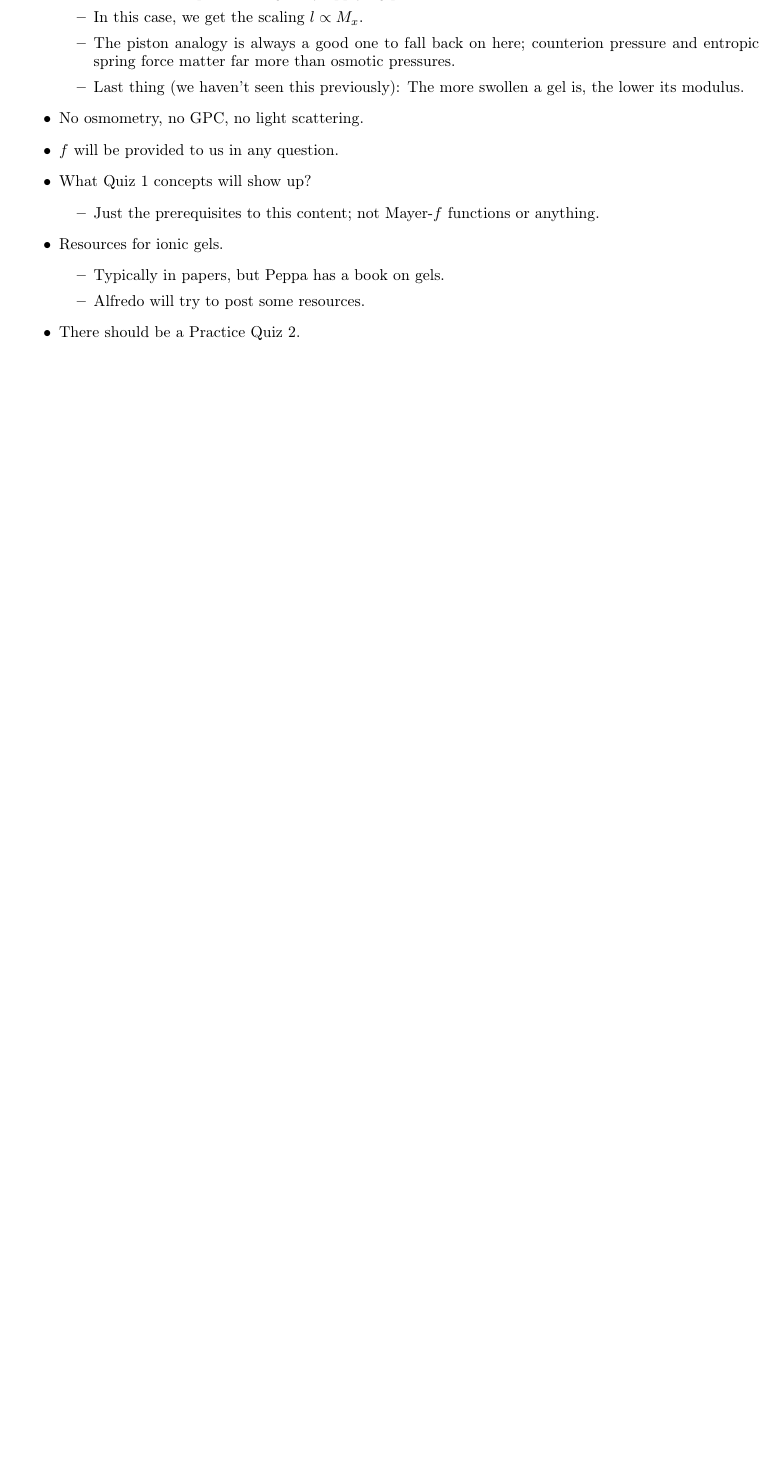
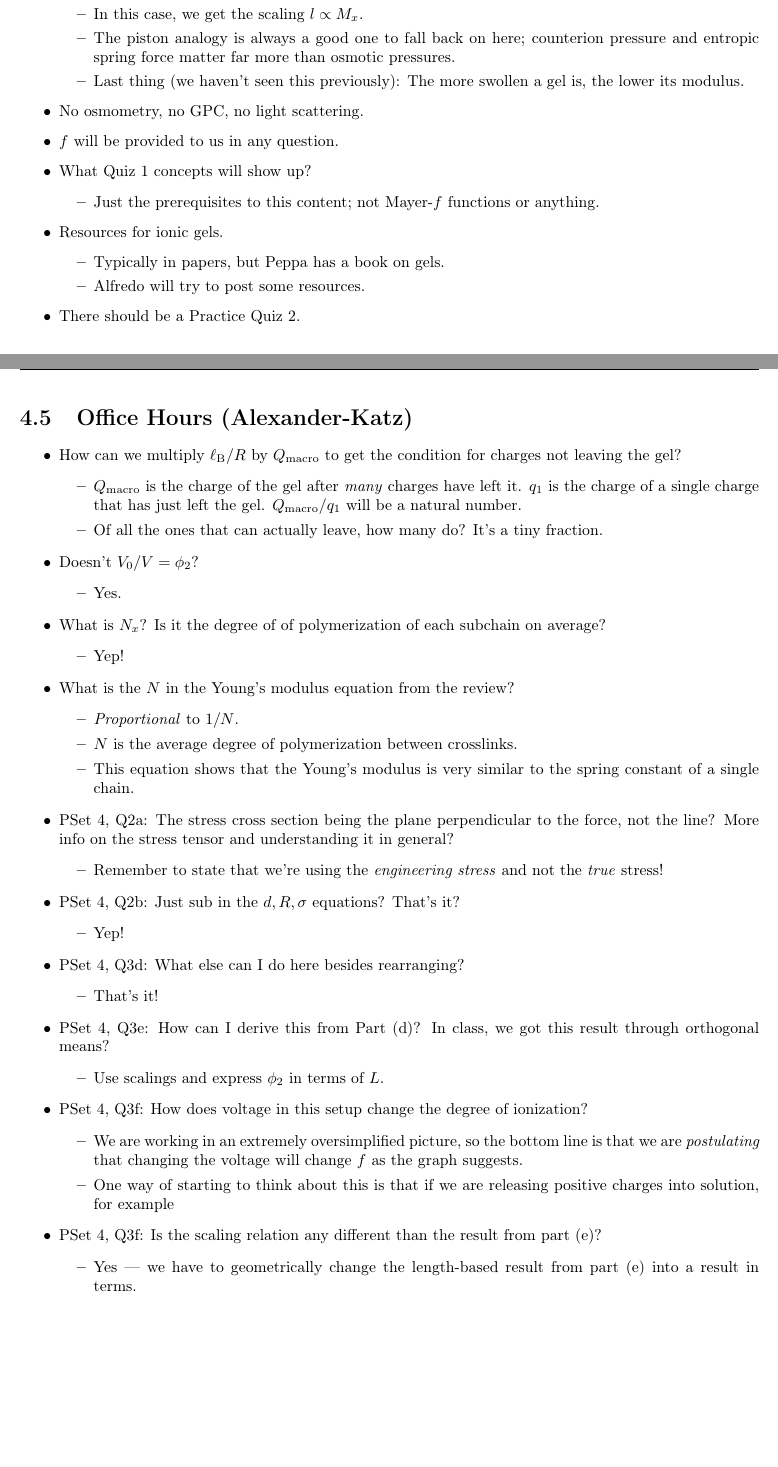
Before and after one commit to shadypuck/3-942Notes, a LaTeX thesis (Notes/Topic4/topic4.tex): part of page 19 of 19 before the commit and two parts of pages 19 and 20 of 20 after it, the two joined at a grey line, cut so that both start at the same text, the shorter picture padded with empty space. The pictures show the PDF file Notes/Topic4/topic4.pdf that the author committed with the source.

Commit message:
Office Hours 5

```diff
--- a/Notes/Topic4/topic4.tex
+++ b/Notes/Topic4/topic4.tex
@@ -973,5 +982,56 @@
 
 
 
+\section{Office Hours (Alexander-Katz)}
+\begin{itemize}
+    % \item PSet 4, Q1: Is the Rayleigh ratio of benzene \SI{46.5e4}{\per\meter}, so that it matches the order of magnitude of the values in the table better (i.e., is the negative sign a typo)? Or is it actually the tiny quanity of \SI{46.5e-4}{\per\meter}?
+    \item How can we multiply $\lB/R$ by $Q_\text{macro}$ to get the condition for charges not leaving the gel?
+    \begin{itemize}
+        \item $Q_\text{macro}$ is the charge of the gel after \emph{many} charges have left it. $q_1$ is the charge of a single charge that has just left the gel. $Q_\text{macro}/q_1$ will be a natural number.
+        \item Of all the ones that can actually leave, how many do? It's a tiny fraction.
+    \end{itemize}
+    \item Doesn't $V_0/V=\phi_2$?
+    \begin{itemize}
+        \item Yes.
+    \end{itemize}
+    \item What is $N_x$? Is it the degree of of polymerization of each subchain on average?
+    \begin{itemize}
+        \item Yep!
+    \end{itemize}
+    \item What is the $N$ in the Young's modulus equation from the review?
+    \begin{itemize}
+        \item \emph{Proportional} to $1/N$.
+        \item $N$ is the average degree of polymerization between crosslinks.
+        \item This equation shows that the Young's modulus is very similar to the spring constant of a single chain.
+    \end{itemize}
+    \item PSet 4, Q2a: The stress cross section being the plane perpendicular to the force, not the line? More info on the stress tensor and understanding it in general?
+    \begin{itemize}
+        \item Remember to state that we're using the \emph{engineering stress} and not the \emph{true} stress!
+    \end{itemize}
+    \item PSet 4, Q2b: Just sub in the $d,R,\sigma$ equations? That's it?
+    \begin{itemize}
+        \item Yep!
+    \end{itemize}
+    \item PSet 4, Q3d: What else can I do here besides rearranging?
+    \begin{itemize}
+        \item That's it!
+    \end{itemize}
+    \item PSet 4, Q3e: How can I derive this from Part (d)? In class, we got this result through orthogonal means?
+    \begin{itemize}
+        \item Use scalings and express $\phi_2$ in terms of $L$.
+    \end{itemize}
+    \item PSet 4, Q3f: How does voltage in this setup change the degree of ionization?
+    \begin{itemize}
+        \item We are working in an extremely oversimplified picture, so the bottom line is that we are \emph{postulating} that changing the voltage will change $f$ as the graph suggests.
+        \item One way of starting to think about this is that if we are releasing positive charges into solution, for example
+    \end{itemize}
+    \item PSet 4, Q3f: Is the scaling relation any different than the result from part (e)?
+    \begin{itemize}
+        \item Yes --- we have to geometrically change the length-based result from part (e) into a result in terms.
+    \end{itemize}
+\end{itemize}
+
+
+
 
 \end{document}
```
Also changed, not shown: Notes/Topic4/topic4.pdf, Notes/Topic4/topic4.tex (49 more changed lines).
